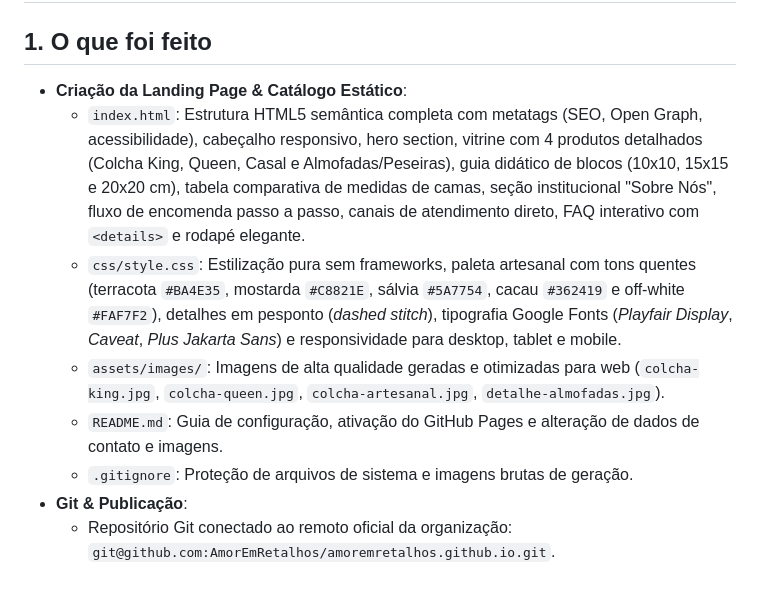
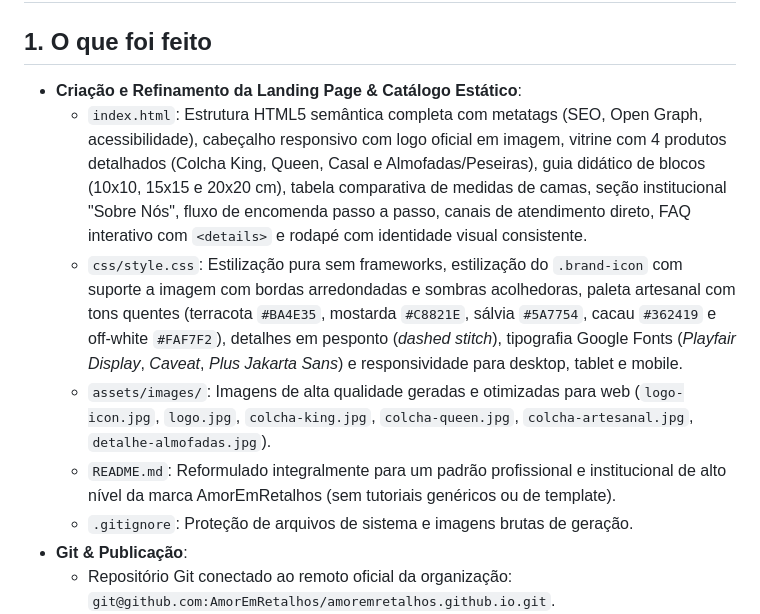
Before and after one commit to AmorEmRetalhos/amoremretalhos.github.io, a Markdown page: SESSION_STATE.md, the part around the change. Rendered like a GitHub page; blank space fills up the shorter version.

```diff
--- a/SESSION_STATE.md
+++ b/SESSION_STATE.md
@@ -1,11 +1,11 @@
 # SESSION_STATE.md — AmorEmRetalhos
 
 ## 1. O que foi feito
-- **Criação da Landing Page & Catálogo Estático**:
-  - `index.html`: Estrutura HTML5 semântica completa com metatags (SEO, Open Graph, acessibilidade), cabeçalho responsivo, hero section, vitrine com 4 produtos detalhados (Colcha King, Queen, Casal e Almofadas/Peseiras), guia didático de blocos (10x10, 15x15 e 20x20 cm), tabela comparativa de medidas de camas, seção institucional "Sobre Nós", fluxo de encomenda passo a passo, canais de atendimento direto, FAQ interativo com `<details>` e rodapé elegante.
-  - `css/style.css`: Estilização pura sem frameworks, paleta artesanal com tons quentes (terracota `#BA4E35`, mostarda `#C8821E`, sálvia `#5A7754`, cacau `#362419` e off-white `#FAF7F2`), detalhes em pesponto (*dashed stitch*), tipografia Google Fonts (*Playfair Display*, *Caveat*, *Plus Jakarta Sans*) e responsividade para desktop, tablet e mobile.
-  - `assets/images/`: Imagens de alta qualidade geradas e otimizadas para web (`colcha-king.jpg`, `colcha-queen.jpg`, `colcha-artesanal.jpg`, `detalhe-almofadas.jpg`).
-  - `README.md`: Guia de configuração, ativação do GitHub Pages e alteração de dados de contato e imagens.
+- **Criação e Refinamento da Landing Page & Catálogo Estático**:
+  - `index.html`: Estrutura HTML5 semântica completa com metatags (SEO, Open Graph, acessibilidade), cabeçalho responsivo com logo oficial em imagem, vitrine com 4 produtos detalhados (Colcha King, Queen, Casal e Almofadas/Peseiras), guia didático de blocos (10x10, 15x15 e 20x20 cm), tabela comparativa de medidas de camas, seção institucional "Sobre Nós", fluxo de encomenda passo a passo, canais de atendimento direto, FAQ interativo com `<details>` e rodapé com identidade visual consistente.
+  - `css/style.css`: Estilização pura sem frameworks, estilização do `.brand-icon` com suporte a imagem com bordas arredondadas e sombras acolhedoras, paleta artesanal com tons quentes (terracota `#BA4E35`, mostarda `#C8821E`, sálvia `#5A7754`, cacau `#362419` e off-white `#FAF7F2`), detalhes em pesponto (*dashed stitch*), tipografia Google Fonts (*Playfair Display*, *Caveat*, *Plus Jakarta Sans*) e responsividade para desktop, tablet e mobile.
+  - `assets/images/`: Imagens de alta qualidade geradas e otimizadas para web (`logo-icon.jpg`, `logo.jpg`, `colcha-king.jpg`, `colcha-queen.jpg`, `colcha-artesanal.jpg`, `detalhe-almofadas.jpg`).
+  - `README.md`: Reformulado integralmente para um padrão profissional e institucional de alto nível da marca AmorEmRetalhos (sem tutoriais genéricos ou de template).
   - `.gitignore`: Proteção de arquivos de sistema e imagens brutas de geração.
 - **Git & Publicação**:
   - Repositório Git conectado ao remoto oficial da organização: `git@github.com:AmorEmRetalhos/amoremretalhos.github.io.git`.
```
Also changed, not shown: README.md (+70 -71 lines), assets/images/logo-icon.jpg (added), assets/images/logo.jpg (added), 2 other files.
